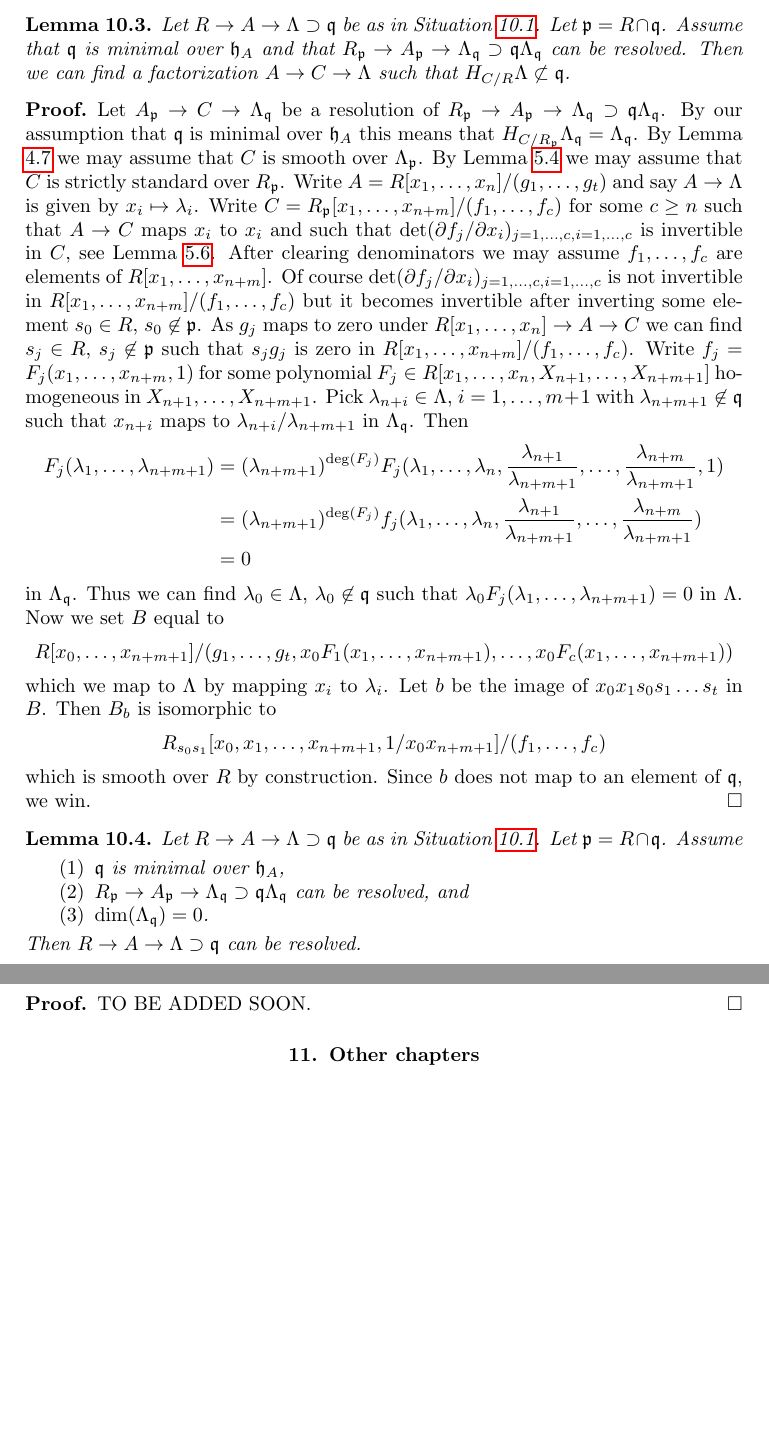
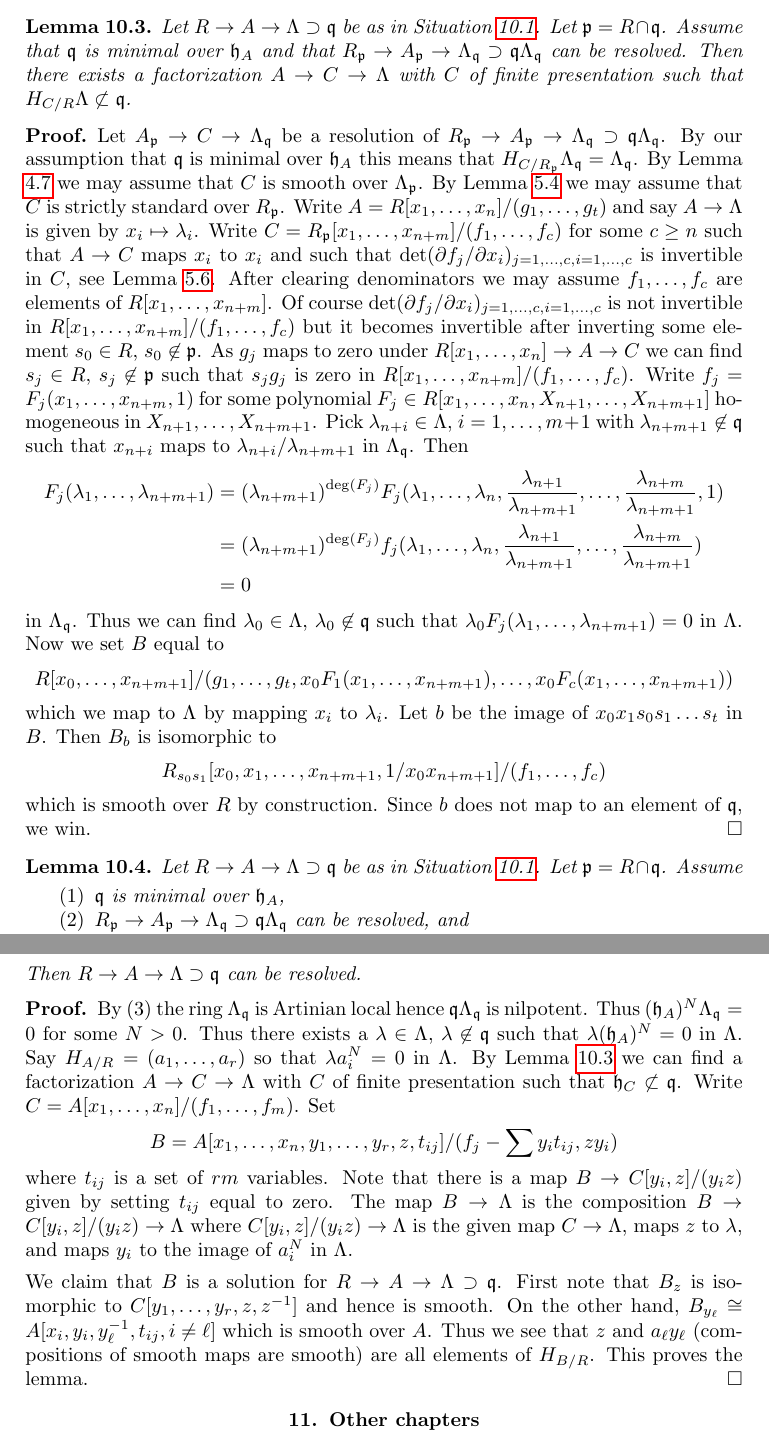
Before and after one commit to stacks/stacks-project, a LaTeX document (smoothing.tex): two parts of pages 18 and 19 of 20, joined at a grey line, cut so that both start at the same text, the shorter picture padded with empty space. Compiled offline with pdfLaTeX.

Commit message:
Proof delocalization lemma (height zero case)

```diff
--- a/smoothing.tex
+++ b/smoothing.tex
@@ -1653,8 +1653,8 @@ Situation \ref{situation-local}. Let $\mathfrak p = R \cap \mathfrak q$.
 Assume that $\mathfrak q$ is minimal over $\mathfrak h_A$ and that
 $R_\mathfrak p \to A_\mathfrak p \to \Lambda_\mathfrak q
 \supset \mathfrak q\Lambda_\mathfrak q$ can be resolved.
-Then we can find a factorization $A \to C \to \Lambda$ such
-that $H_{C/R} \Lambda \not \subset \mathfrak q$.
+Then there exists a factorization $A \to C \to \Lambda$ with $C$ of
+finite presentation such that $H_{C/R} \Lambda \not \subset \mathfrak q$.
 \end{lemma}
 
 \begin{proof}
@@ -1739,7 +1739,36 @@ Then $R \to A \to \Lambda \supset \mathfrak q$ can be resolved.
 \end{lemma}
 
 \begin{proof}
-TO BE ADDED SOON.
+By (3) the ring $\Lambda_\mathfrak q$ is Artinian local hence
+$\mathfrak q\Lambda_\mathfrak q$ is nilpotent. Thus
+$(\mathfrak h_A)^N \Lambda_\mathfrak q = 0$ for some $N > 0$.
+Thus there exists a $\lambda \in \Lambda$, $\lambda \not \in \mathfrak q$
+such that $\lambda (\mathfrak h_A)^N = 0$ in $\Lambda$.
+Say $H_{A/R} = (a_1, \ldots, a_r)$ so that $\lambda a_i^N = 0$
+in $\Lambda$. By Lemma \ref{lemma-delocalize-weak} we can find a factorization
+$A \to C \to \Lambda$ with $C$ of finite presentation such that
+$\mathfrak h_C \not \subset \mathfrak q$.
+Write $C = A[x_1, \ldots, x_n]/(f_1, \ldots, f_m)$.
+Set
+$$
+B = A[x_1, \ldots, x_n, y_1, \ldots, y_r, z, t_{ij}]/
+(f_j - \sum y_i t_{ij}, zy_i)
+$$
+where $t_{ij}$ is a set of $rm$ variables.
+Note that there is a map $B \to C[y_i, z]/(y_iz)$ given by setting $t_{ij}$
+equal to zero. The map $B \to \Lambda$ is the composition
+$B \to C[y_i, z]/(y_iz) \to \Lambda$ where $C[y_i, z]/(y_iz) \to \Lambda$
+is the given map $C \to \Lambda$, maps $z$ to $\lambda$, and maps
+$y_i$ to the image of $a_i^N$ in $\Lambda$.
+
+\medskip\noindent
+We claim that $B$ is a solution for $R \to A \to \Lambda \supset \mathfrak q$.
+First note that $B_z$ is isomorphic to $C[y_1, \ldots, y_r, z, z^{-1}]$
+and hence is smooth. On the other hand,
+$B_{y_\ell} \cong A[x_i, y_i, y_\ell^{-1}, t_{ij}, i \not = \ell]$
+which is smooth over $A$. Thus we see that $z$ and $a_\ell y_\ell$
+(compositions of smooth maps are smooth) are all
+elements of $H_{B/R}$. This proves the lemma.
 \end{proof}
 
 
```
